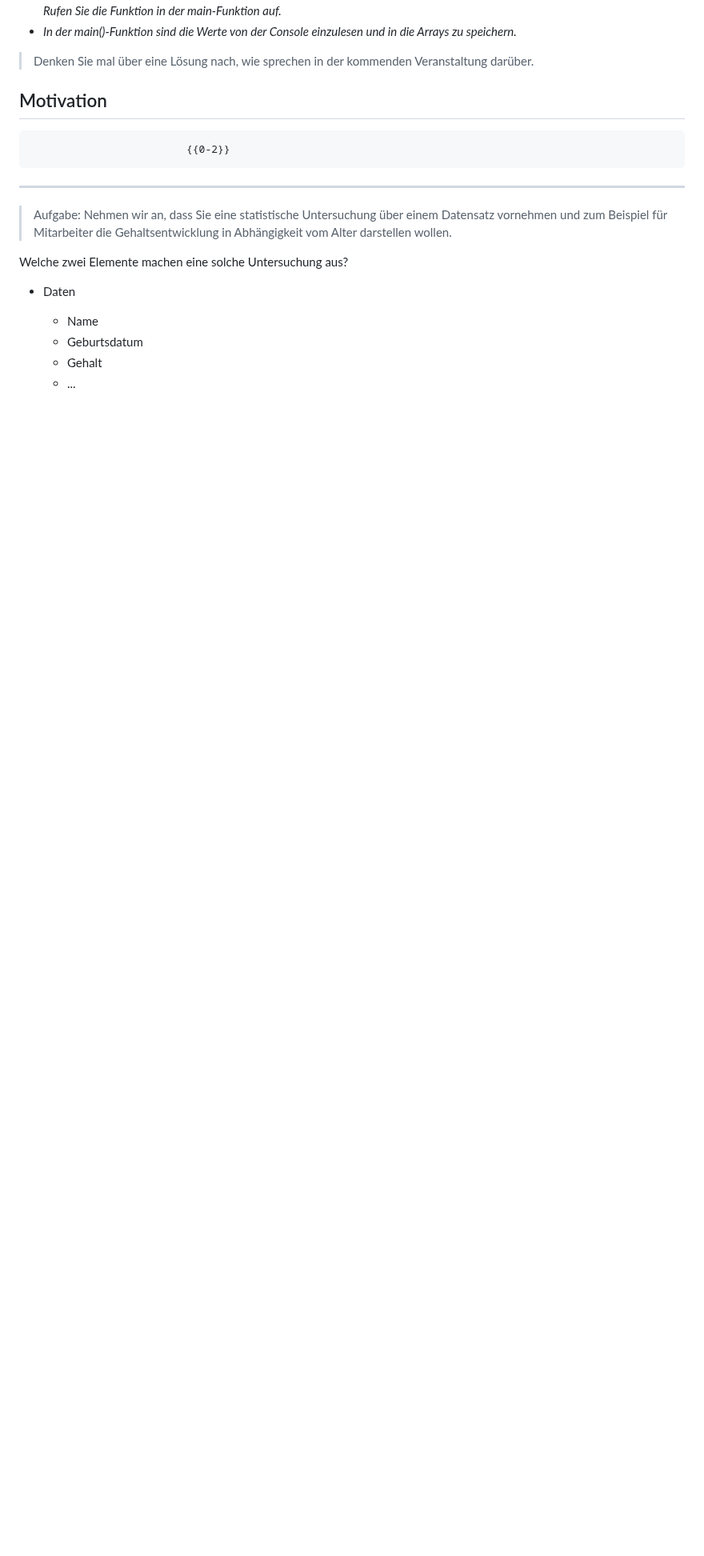
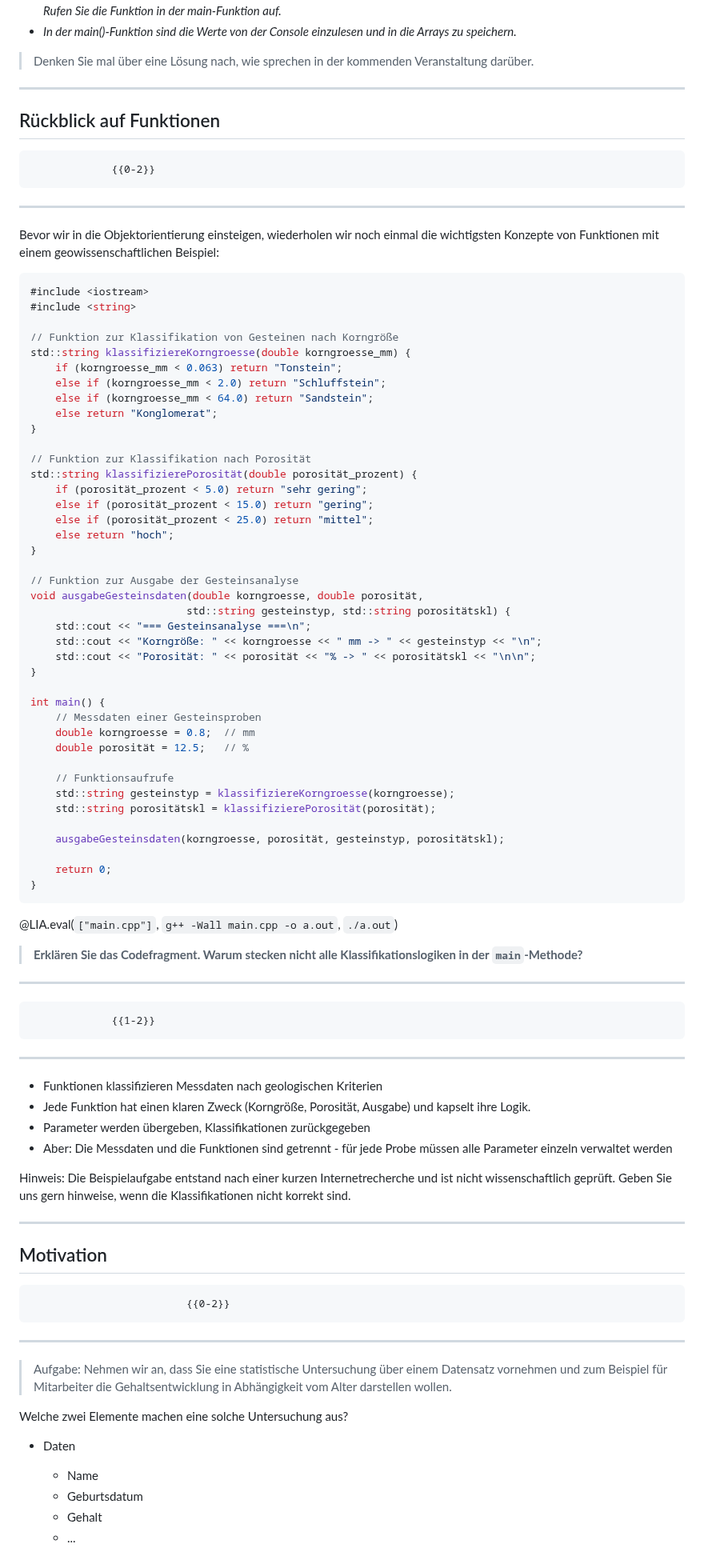
Before and after one commit to TUBAF-IfI-LiaScript/VL_EAVD, a Markdown page: 05_OOPI.md, the part around one of its changes. Shown at 80% size. Rendered like a GitHub page; blank space fills up the shorter version.

Commit message:
Revise L05

````diff
--- a/05_OOPI.md
+++ b/05_OOPI.md
@@ -57,6 +88,75 @@ _Die Zustimmung (in Prozent) für die Verwendung der künstlichen Intelligenz im
 + _In der main()-Funktion sind die Werte von der Console einzulesen und in die Arrays zu speichern._
 
 > Denken Sie mal über eine Lösung nach, wie sprechen in der kommenden Veranstaltung darüber.
+
+*********************************************
+
+## Rückblick auf Funktionen
+
+                 {{0-2}}
+*************************************************
+
+Bevor wir in die Objektorientierung einsteigen, wiederholen wir noch einmal die wichtigsten Konzepte von Funktionen mit einem geowissenschaftlichen Beispiel:
+
+```cpp                        FunctionExample.cpp
+#include <iostream>
+#include <string>
+
+// Funktion zur Klassifikation von Gesteinen nach Korngröße
+std::string klassifiziereKorngroesse(double korngroesse_mm) {
+    if (korngroesse_mm < 0.063) return "Tonstein";
+    else if (korngroesse_mm < 2.0) return "Schluffstein";
+    else if (korngroesse_mm < 64.0) return "Sandstein";
+    else return "Konglomerat";
+}
+
+// Funktion zur Klassifikation nach Porosität
+std::string klassifizierePorosität(double porosität_prozent) {
+    if (porosität_prozent < 5.0) return "sehr gering";
+    else if (porosität_prozent < 15.0) return "gering";
+    else if (porosität_prozent < 25.0) return "mittel";
+    else return "hoch";
+}
+
+// Funktion zur Ausgabe der Gesteinsanalyse
+void ausgabeGesteinsdaten(double korngroesse, double porosität,
+                         std::string gesteinstyp, std::string porositätskl) {
+    std::cout << "=== Gesteinsanalyse ===\n";
+    std::cout << "Korngröße: " << korngroesse << " mm -> " << gesteinstyp << "\n";
+    std::cout << "Porosität: " << porosität << "% -> " << porositätskl << "\n\n";
+}
+
+int main() {
+    // Messdaten einer Gesteinsproben
+    double korngroesse = 0.8;  // mm
+    double porosität = 12.5;   // %
+
+    // Funktionsaufrufe
+    std::string gesteinstyp = klassifiziereKorngroesse(korngroesse);
+    std::string porositätskl = klassifizierePorosität(porosität);
+
+    ausgabeGesteinsdaten(korngroesse, porosität, gesteinstyp, porositätskl);
+
+    return 0;
+}
+```
+@LIA.eval(`["main.cpp"]`, `g++ -Wall main.cpp -o a.out`, `./a.out`)
+
+> **Erklären Sie das Codefragment. Warum stecken nicht alle Klassifikationslogiken in der `main`-Methode?**
+
+*************************************************
+
+                 {{1-2}}
+*************************************************
+
+- Funktionen klassifizieren Messdaten nach geologischen Kriterien
+- Jede Funktion hat einen klaren Zweck (Korngröße, Porosität, Ausgabe) und kapselt ihre Logik.
+- Parameter werden übergeben, Klassifikationen zurückgegeben
+- Aber: Die Messdaten und die Funktionen sind getrennt - für jede Probe müssen alle Parameter einzeln verwaltet werden
+
+Hinweis: Die Beispielaufgabe entstand nach einer kurzen Internetrecherche und ist nicht wissenschaftlich geprüft. Geben Sie uns gern hinweise, wenn die Klassifikationen nicht korrekt sind.
+
+*************************************************
 
 ## Motivation
 
````
Also changed, not shown: other parts of 05_OOPI.md (+33 -13 lines).
